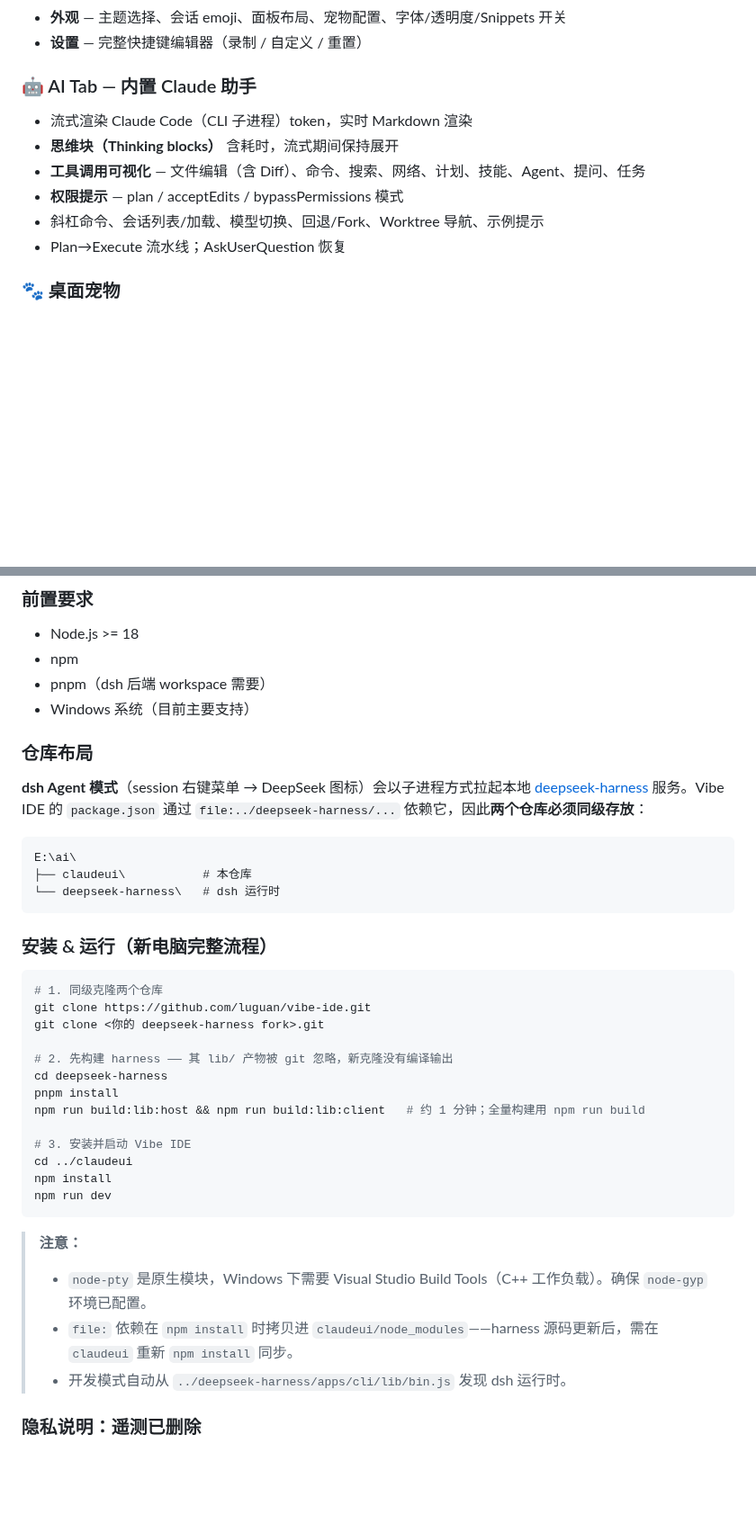
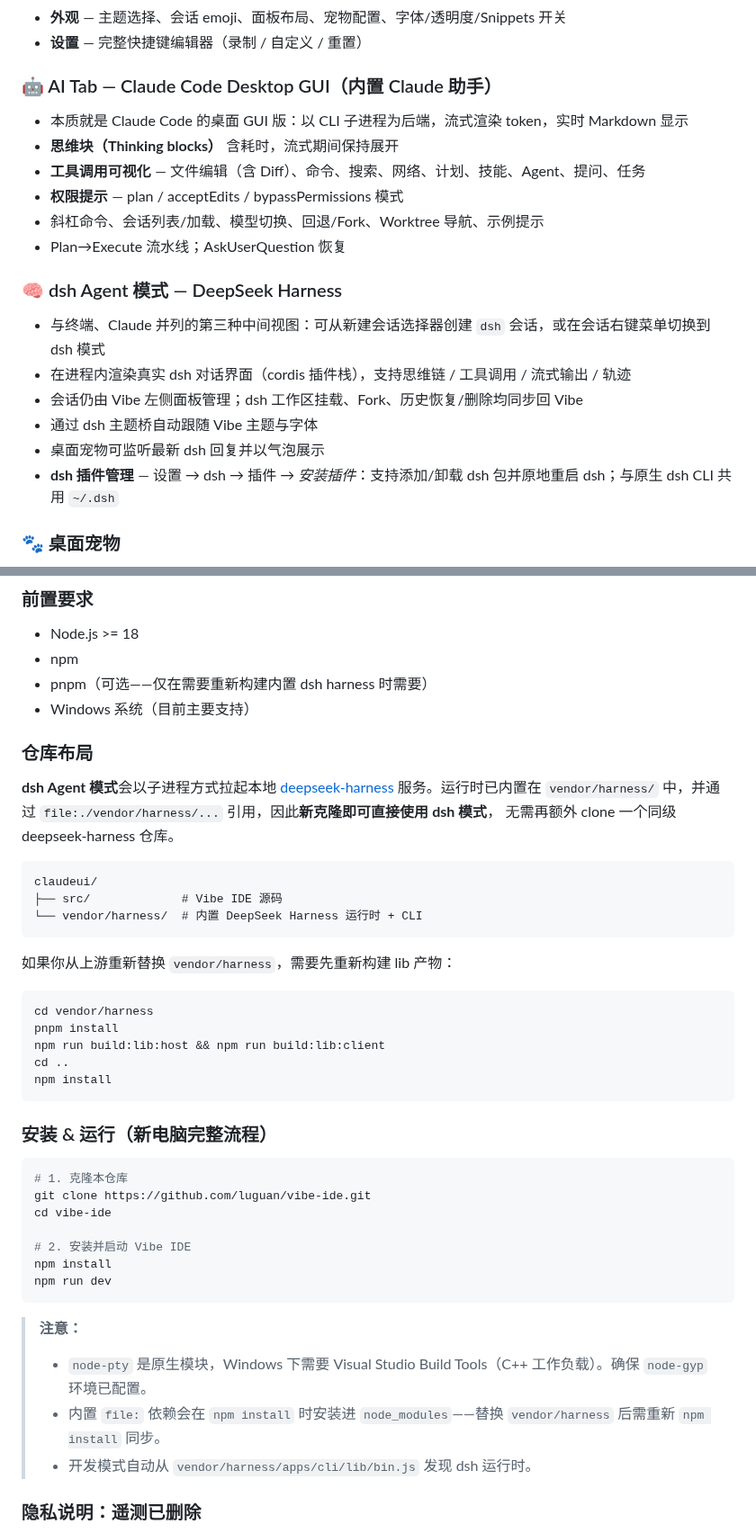
Before and after one commit to luguan1998/vibe-ide, a Markdown page: README.zh-CN.md, 2 parts joined by grey strips. Shown at 90% size. GitHub-like rendering; blank space fills up the shorter version.

````diff
--- a/README.zh-CN.md
+++ b/README.zh-CN.md
@@ -43,13 +43,21 @@
 - **外观** — 主题选择、会话 emoji、面板布局、宠物配置、字体/透明度/Snippets 开关
 - **设置** — 完整快捷键编辑器（录制 / 自定义 / 重置）
 
-### 🤖 AI Tab — 内置 Claude 助手
-- 流式渲染 Claude Code（CLI 子进程）token，实时 Markdown 渲染
+### 🤖 AI Tab — Claude Code Desktop GUI（内置 Claude 助手）
+- 本质就是 Claude Code 的桌面 GUI 版：以 CLI 子进程为后端，流式渲染 token，实时 Markdown 显示
 - **思维块（Thinking blocks）** 含耗时，流式期间保持展开
 - **工具调用可视化** — 文件编辑（含 Diff）、命令、搜索、网络、计划、技能、Agent、提问、任务
 - **权限提示** — plan / acceptEdits / bypassPermissions 模式
 - 斜杠命令、会话列表/加载、模型切换、回退/Fork、Worktree 导航、示例提示
 - Plan→Execute 流水线；AskUserQuestion 恢复
+
+### 🧠 dsh Agent 模式 — DeepSeek Harness
+- 与终端、Claude 并列的第三种中间视图：可从新建会话选择器创建 `dsh` 会话，或在会话右键菜单切换到 dsh 模式
+- 在进程内渲染真实 dsh 对话界面（cordis 插件栈），支持思维链 / 工具调用 / 流式输出 / 轨迹
+- 会话仍由 Vibe 左侧面板管理；dsh 工作区挂载、Fork、历史恢复/删除均同步回 Vibe
+- 通过 dsh 主题桥自动跟随 Vibe 主题与字体
+- 桌面宠物可监听最新 dsh 回复并以气泡展示
+- **dsh 插件管理** — 设置 → dsh → 插件 → *安装插件*：支持添加/卸载 dsh 包并原地重启 dsh；与原生 dsh CLI 共用 `~/.dsh`
 
 ### 🐾 桌面宠物
 - 基于 webp 精灵图的动画宠物，在桌面上溜达
@@ -104,43 +114,48 @@
 
 - Node.js >= 18
 - npm
-- pnpm（dsh 后端 workspace 需要）
+- pnpm（可选——仅在需要重新构建内置 dsh harness 时需要）
 - Windows 系统（目前主要支持）
 
 ### 仓库布局
 
-**dsh Agent 模式**（session 右键菜单 → DeepSeek 图标）会以子进程方式拉起本地
-[deepseek-harness](https://github.com/deepseek-ai/deepseek-harness) 服务。Vibe IDE 的
-`package.json` 通过 `file:../deepseek-harness/...` 依赖它，因此**两个仓库必须同级存放**：
+**dsh Agent 模式**会以子进程方式拉起本地
+[deepseek-harness](https://github.com/deepseek-ai/deepseek-harness) 服务。运行时已内置在
+`vendor/harness/` 中，并通过 `file:./vendor/harness/...` 引用，因此**新克隆即可直接使用 dsh 模式**，
+无需再额外 clone 一个同级 deepseek-harness 仓库。
 
 ```
-E:\ai\
-├── claudeui\           # 本仓库
-└── deepseek-harness\   # dsh 运行时
+claudeui/
+├── src/             # Vibe IDE 源码
+└── vendor/harness/  # 内置 DeepSeek Harness 运行时 + CLI
+```
+
+如果你从上游重新替换 `vendor/harness`，需要先重新构建 lib 产物：
+
+```bash
+cd vendor/harness
+pnpm install
+npm run build:lib:host && npm run build:lib:client
+cd ..
+npm install
 ```
 
 ### 安装 & 运行（新电脑完整流程）
 
 ```bash
-# 1. 同级克隆两个仓库
+# 1. 克隆本仓库
 git clone https://github.com/luguan/vibe-ide.git
-git clone <你的 deepseek-harness fork>.git
+cd vibe-ide
 
-# 2. 先构建 harness —— 其 lib/ 产物被 git 忽略，新克隆没有编译输出
-cd deepseek-harness
-pnpm install
-npm run build:lib:host && npm run build:lib:client   # 约 1 分钟；全量构建用 npm run build
-
-# 3. 安装并启动 Vibe IDE
-cd ../claudeui
+# 2. 安装并启动 Vibe IDE
 npm install
 npm run dev
 ```
 
 > **注意：**
 > - `node-pty` 是原生模块，Windows 下需要 Visual Studio Build Tools（C++ 工作负载）。确保 `node-gyp` 环境已配置。
-> - `file:` 依赖在 `npm install` 时拷贝进 `claudeui/node_modules`——harness 源码更新后，需在 `claudeui` 重新 `npm install` 同步。
-> - 开发模式自动从 `../deepseek-harness/apps/cli/lib/bin.js` 发现 dsh 运行时。
+> - 内置 `file:` 依赖会在 `npm install` 时安装进 `node_modules`——替换 `vendor/harness` 后需重新 `npm install` 同步。
+> - 开发模式自动从 `vendor/harness/apps/cli/lib/bin.js` 发现 dsh 运行时。
 
 ### 隐私说明：遥测已删除
 
````
Also changed, not shown: other parts of README.zh-CN.md (+17 -6 lines), README.md (+51 -28 lines), build/diff.png, build/git.png, build/term.png.
